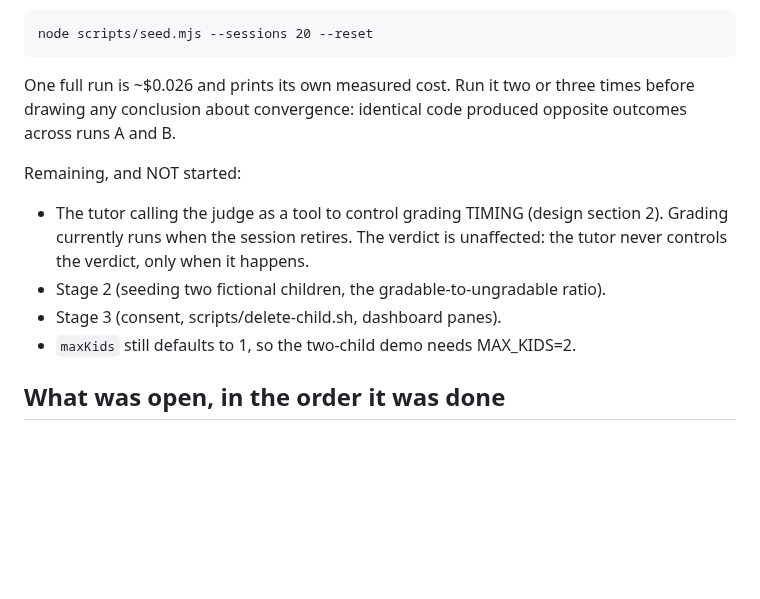
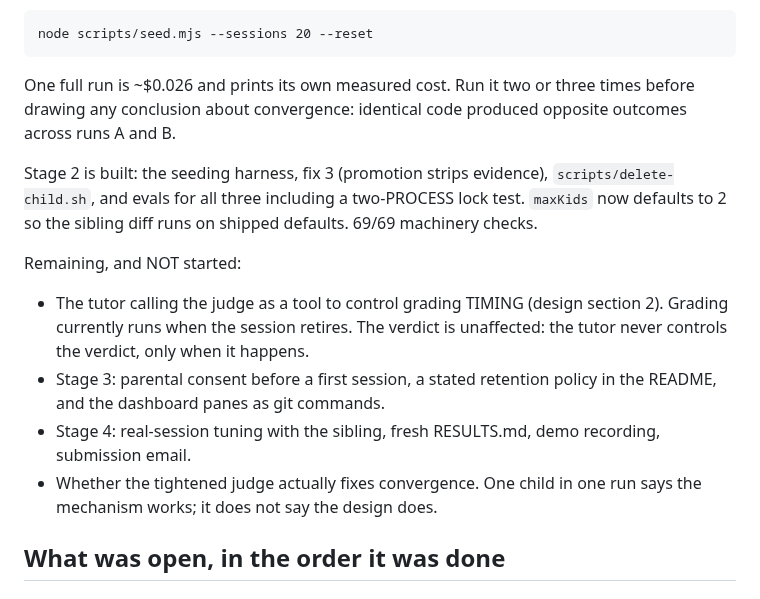
Before and after one commit to rohan1402/Whyzr, a Markdown page: NEXT.md, the part around the change. GitHub-like rendering; blank space fills up the shorter version.

Commit message:
NEXT.md: refresh the remaining list now Stage 2 is built

```diff
--- a/NEXT.md
+++ b/NEXT.md
@@ -36,13 +36,21 @@ One full run is ~$0.026 and prints its own measured cost. Run it two or
 three times before drawing any conclusion about convergence: identical code
 produced opposite outcomes across runs A and B.
 
+Stage 2 is built: the seeding harness, fix 3 (promotion strips evidence),
+`scripts/delete-child.sh`, and evals for all three including a two-PROCESS
+lock test. `maxKids` now defaults to 2 so the sibling diff runs on shipped
+defaults. 69/69 machinery checks.
+
 Remaining, and NOT started:
 - The tutor calling the judge as a tool to control grading TIMING (design
   section 2). Grading currently runs when the session retires. The verdict
   is unaffected: the tutor never controls the verdict, only when it happens.
-- Stage 2 (seeding two fictional children, the gradable-to-ungradable ratio).
-- Stage 3 (consent, scripts/delete-child.sh, dashboard panes).
-- `maxKids` still defaults to 1, so the two-child demo needs MAX_KIDS=2.
+- Stage 3: parental consent before a first session, a stated retention
+  policy in the README, and the dashboard panes as git commands.
+- Stage 4: real-session tuning with the sibling, fresh RESULTS.md, demo
+  recording, submission email.
+- Whether the tightened judge actually fixes convergence. One child in one
+  run says the mechanism works; it does not say the design does.
 
 ## What was open, in the order it was done
 
```
